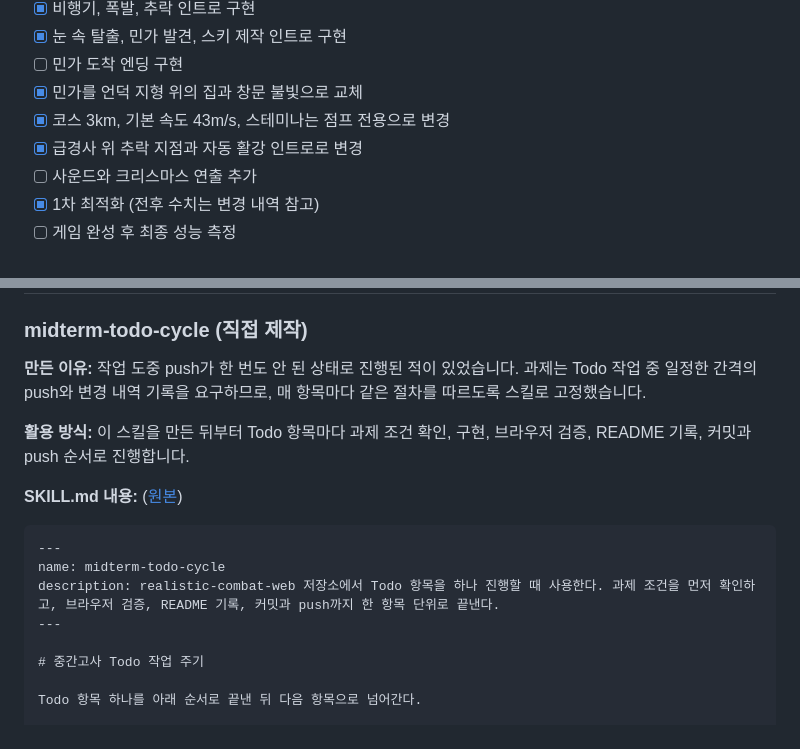
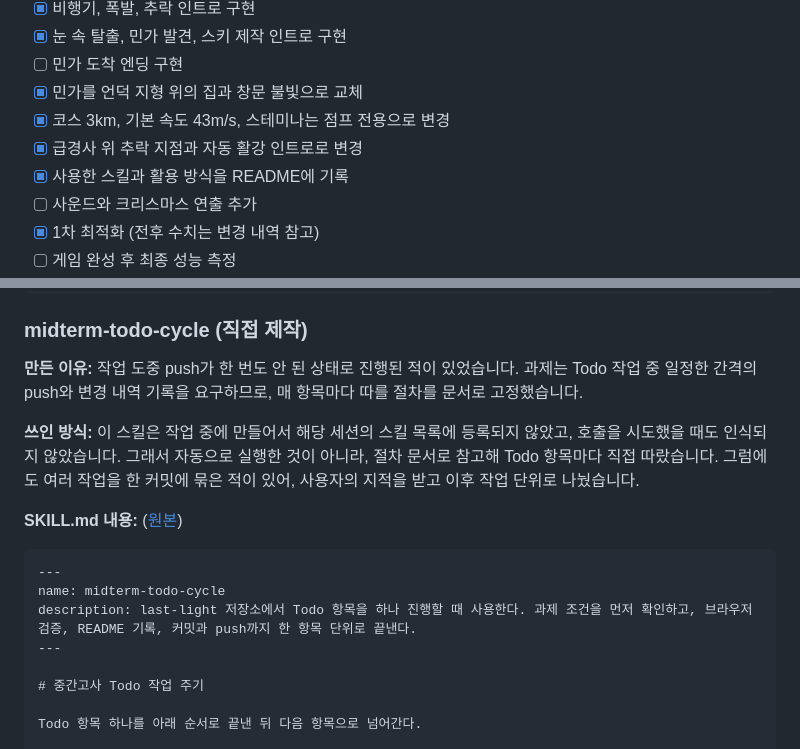
Before and after one commit to aa8543aa/last-light, a Markdown page: README.md, 2 parts joined by grey strips. Drawn GitHub-style.

Commit message:
docs: 사용한 run 스킬과 직접 만든 스킬을 README에 기록
run 스킬을 고른 이유, 인트로 검증에서 찾은 문제, SKILL.md 내용을 추가하고
midterm-todo-cycle은 호출되지 않아 문서로 따랐다는 점을 사실대로 적음

Co-Authored-By: Claude Opus 5.5 <noreply@anthropic.com>

`````diff
--- a/README.md
+++ b/README.md
@@ -100,6 +100,7 @@
 - [x] 민가를 언덕 지형 위의 집과 창문 불빛으로 교체
 - [x] 코스 3km, 기본 속도 43m/s, 스테미나는 점프 전용으로 변경
 - [x] 급경사 위 추락 지점과 자동 활강 인트로로 변경
+- [x] 사용한 스킬과 활용 방식을 README에 기록
 - [ ] 사운드와 크리스마스 연출 추가
 - [x] 1차 최적화 (전후 수치는 변경 내역 참고)
 - [ ] 게임 완성 후 최종 성능 측정
@@ -172,15 +254,15 @@
 ### midterm-todo-cycle (직접 제작)
 
-**만든 이유:** 작업 도중 push가 한 번도 안 된 상태로 진행된 적이 있었습니다. 과제는 Todo 작업 중 일정한 간격의 push와 변경 내역 기록을 요구하므로, 매 항목마다 같은 절차를 따르도록 스킬로 고정했습니다.
+**만든 이유:** 작업 도중 push가 한 번도 안 된 상태로 진행된 적이 있었습니다. 과제는 Todo 작업 중 일정한 간격의 push와 변경 내역 기록을 요구하므로, 매 항목마다 따를 절차를 문서로 고정했습니다.
 
-**활용 방식:** 이 스킬을 만든 뒤부터 Todo 항목마다 과제 조건 확인, 구현, 브라우저 검증, README 기록, 커밋과 push 순서로 진행합니다.
+**쓰인 방식:** 이 스킬은 작업 중에 만들어서 해당 세션의 스킬 목록에 등록되지 않았고, 호출을 시도했을 때도 인식되지 않았습니다. 그래서 자동으로 실행한 것이 아니라, 절차 문서로 참고해 Todo 항목마다 직접 따랐습니다. 그럼에도 여러 작업을 한 커밋에 묶은 적이 있어, 사용자의 지적을 받고 이후 작업 단위로 나눴습니다.
 
 **SKILL.md 내용:** ([원본](.claude/skills/midterm-todo-cycle/SKILL.md))
 
 ````markdown
 ---
 name: midterm-todo-cycle
-description: realistic-combat-web 저장소에서 Todo 항목을 하나 진행할 때 사용한다. 과제 조건을 먼저 확인하고, 브라우저 검증, README 기록, 커밋과 push까지 한 항목 단위로 끝낸다.
+description: last-light 저장소에서 Todo 항목을 하나 진행할 때 사용한다. 과제 조건을 먼저 확인하고, 브라우저 검증, README 기록, 커밋과 push까지 한 항목 단위로 끝낸다.
 ---
 
 # 중간고사 Todo 작업 주기
`````
Also changed, not shown: other parts of README.md (+81 -0 lines), 1 other file.
